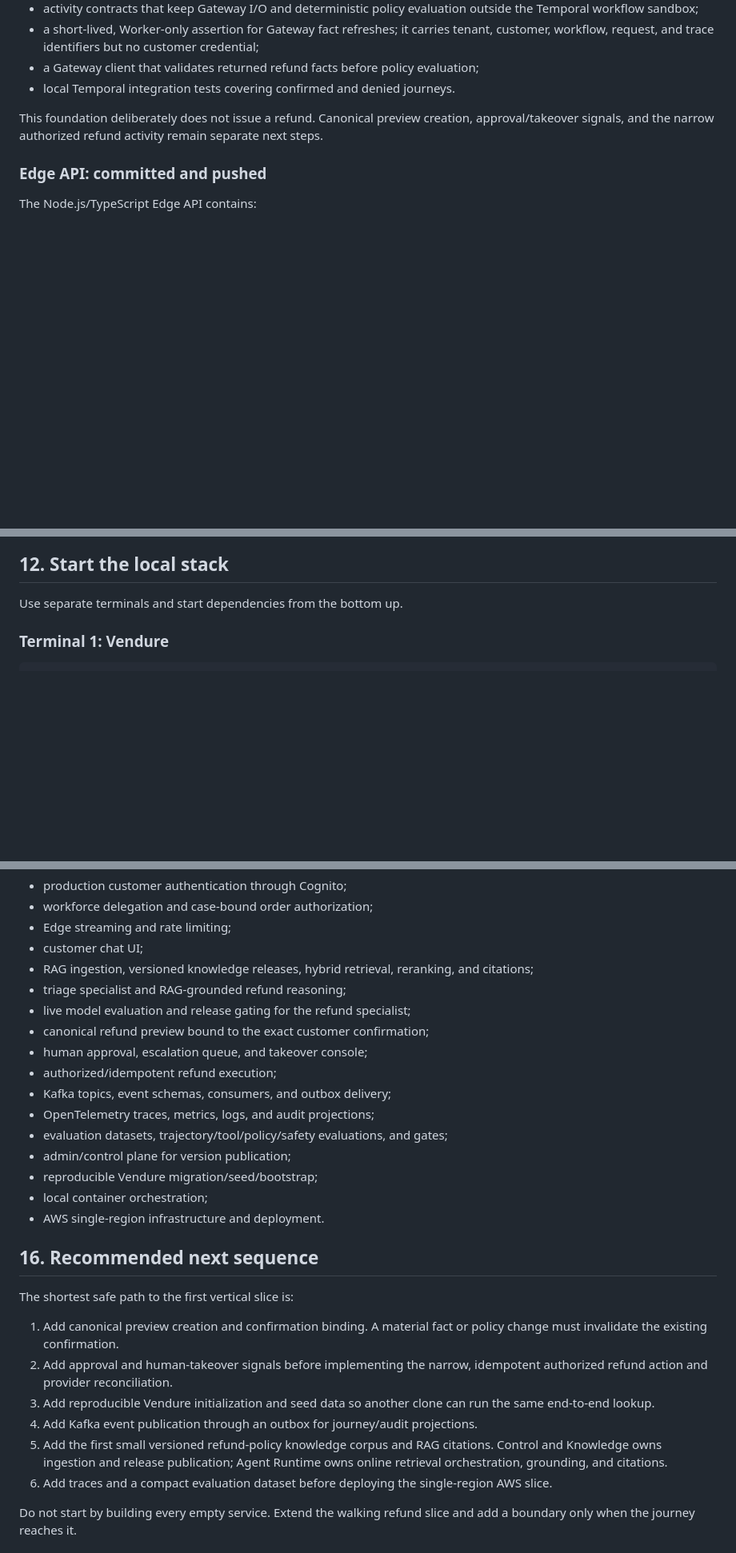
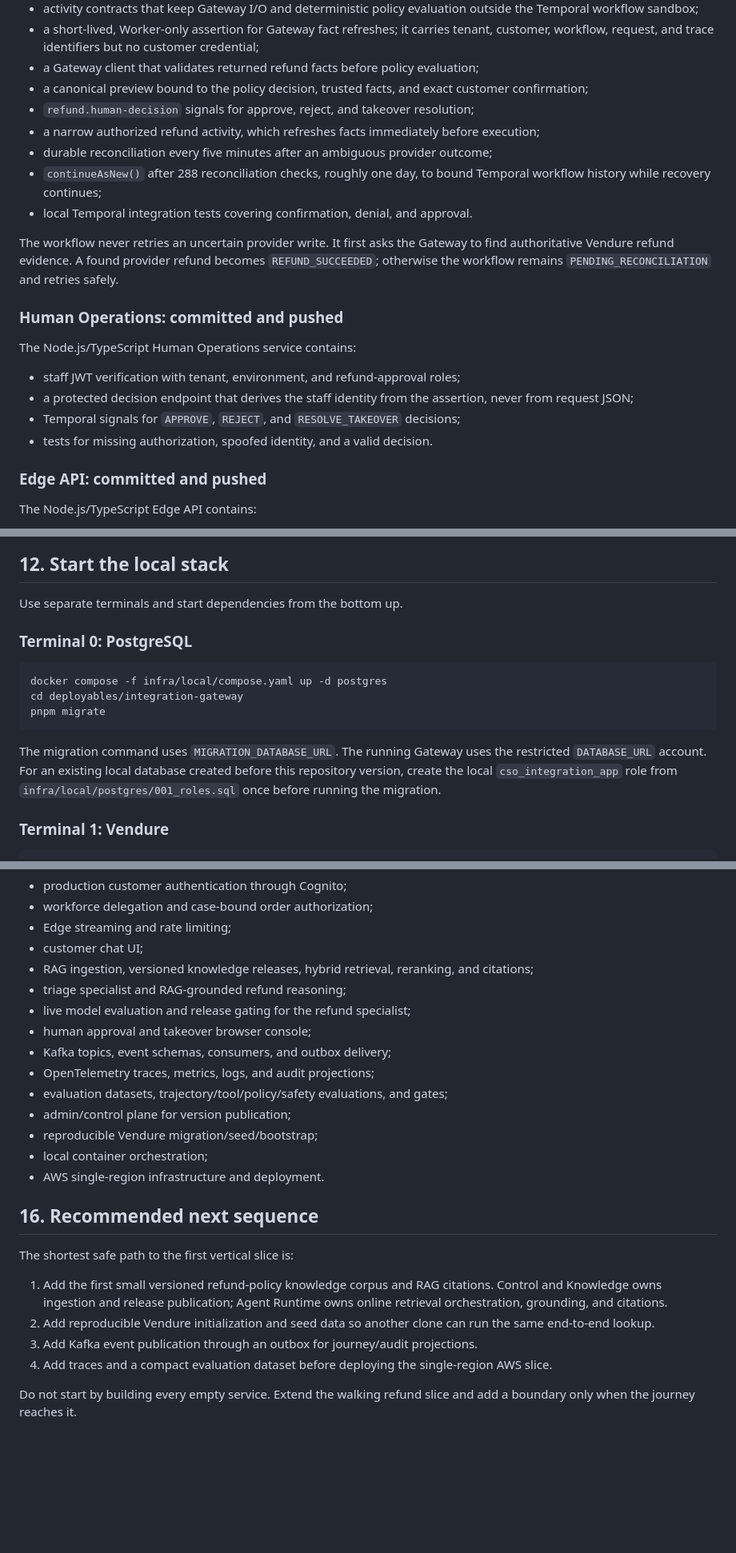
Before and after one commit to chaitanya-y/customer-service-OS-lite, a Markdown page: docs/PROJECT_CONTEXT.md, 3 parts joined by grey strips. Shown at 80% size. Rendered like a GitHub page; blank space fills up the shorter version.

Commit message:
docs: update refund journey handoff

````diff
--- a/docs/PROJECT_CONTEXT.md
+++ b/docs/PROJECT_CONTEXT.md
@@ -306,11 +321,30 @@ The Node.js/TypeScript Workflow Workers package contains:
   tenant, customer, workflow, request, and trace identifiers but no customer
   credential;
 - a Gateway client that validates returned refund facts before policy evaluation;
-- local Temporal integration tests covering confirmed and denied journeys.
+- a canonical preview bound to the policy decision, trusted facts, and exact
+  customer confirmation;
+- `refund.human-decision` signals for approve, reject, and takeover resolution;
+- a narrow authorized refund activity, which refreshes facts immediately before
+  execution;
+- durable reconciliation every five minutes after an ambiguous provider outcome;
+- `continueAsNew()` after 288 reconciliation checks, roughly one day, to bound
+  Temporal workflow history while recovery continues;
+- local Temporal integration tests covering confirmation, denial, and approval.
 
-This foundation deliberately does not issue a refund. Canonical preview creation,
-approval/takeover signals, and the narrow authorized refund activity remain separate
-next steps.
+The workflow never retries an uncertain provider write. It first asks the Gateway
+to find authoritative Vendure refund evidence. A found provider refund becomes
+`REFUND_SUCCEEDED`; otherwise the workflow remains
+`PENDING_RECONCILIATION` and retries safely.
+
+### Human Operations: committed and pushed
+
+The Node.js/TypeScript Human Operations service contains:
+
+- staff JWT verification with tenant, environment, and refund-approval roles;
+- a protected decision endpoint that derives the staff identity from the assertion,
+  never from request JSON;
+- Temporal signals for `APPROVE`, `REJECT`, and `RESOLVE_TAKEOVER` decisions;
+- tests for missing authorization, spoofed identity, and a valid decision.
 
 ### Edge API: committed and pushed
 
@@ -475,6 +512,19 @@ a local order through the Vendure Dashboard.
 ## 12. Start the local stack
 
 Use separate terminals and start dependencies from the bottom up.
+
+### Terminal 0: PostgreSQL
+
+```bash
+docker compose -f infra/local/compose.yaml up -d postgres
+cd deployables/integration-gateway
+pnpm migrate
+```
+
+The migration command uses `MIGRATION_DATABASE_URL`. The running Gateway uses
+the restricted `DATABASE_URL` account. For an existing local database created
+before this repository version, create the local `cso_integration_app` role from
+`infra/local/postgres/001_roles.sql` once before running the migration.
 
 ### Terminal 1: Vendure
 
@@ -658,9 +710,7 @@ parts remain:
   citations;
 - triage specialist and RAG-grounded refund reasoning;
 - live model evaluation and release gating for the refund specialist;
-- canonical refund preview bound to the exact customer confirmation;
-- human approval, escalation queue, and takeover console;
-- authorized/idempotent refund execution;
+- human approval and takeover browser console;
 - Kafka topics, event schemas, consumers, and outbox delivery;
 - OpenTelemetry traces, metrics, logs, and audit projections;
 - evaluation datasets, trajectory/tool/policy/safety evaluations, and gates;
@@ -673,17 +723,13 @@ parts remain:
 
 The shortest safe path to the first vertical slice is:
 
-1. Add canonical preview creation and confirmation binding. A material fact or
-   policy change must invalidate the existing confirmation.
-2. Add approval and human-takeover signals before implementing the narrow,
-   idempotent authorized refund action and provider reconciliation.
-3. Add reproducible Vendure initialization and seed data so another clone can run
-   the same end-to-end lookup.
-4. Add Kafka event publication through an outbox for journey/audit projections.
-5. Add the first small versioned refund-policy knowledge corpus and RAG citations.
+1. Add the first small versioned refund-policy knowledge corpus and RAG citations.
    Control and Knowledge owns ingestion and release publication; Agent Runtime
    owns online retrieval orchestration, grounding, and citations.
-6. Add traces and a compact evaluation dataset before deploying the single-region
+2. Add reproducible Vendure initialization and seed data so another clone can run
+   the same end-to-end lookup.
+3. Add Kafka event publication through an outbox for journey/audit projections.
+4. Add traces and a compact evaluation dataset before deploying the single-region
    AWS slice.
 
 Do not start by building every empty service. Extend the walking refund slice and
````
Also changed, not shown: other parts of docs/PROJECT_CONTEXT.md (+31 -12 lines).
